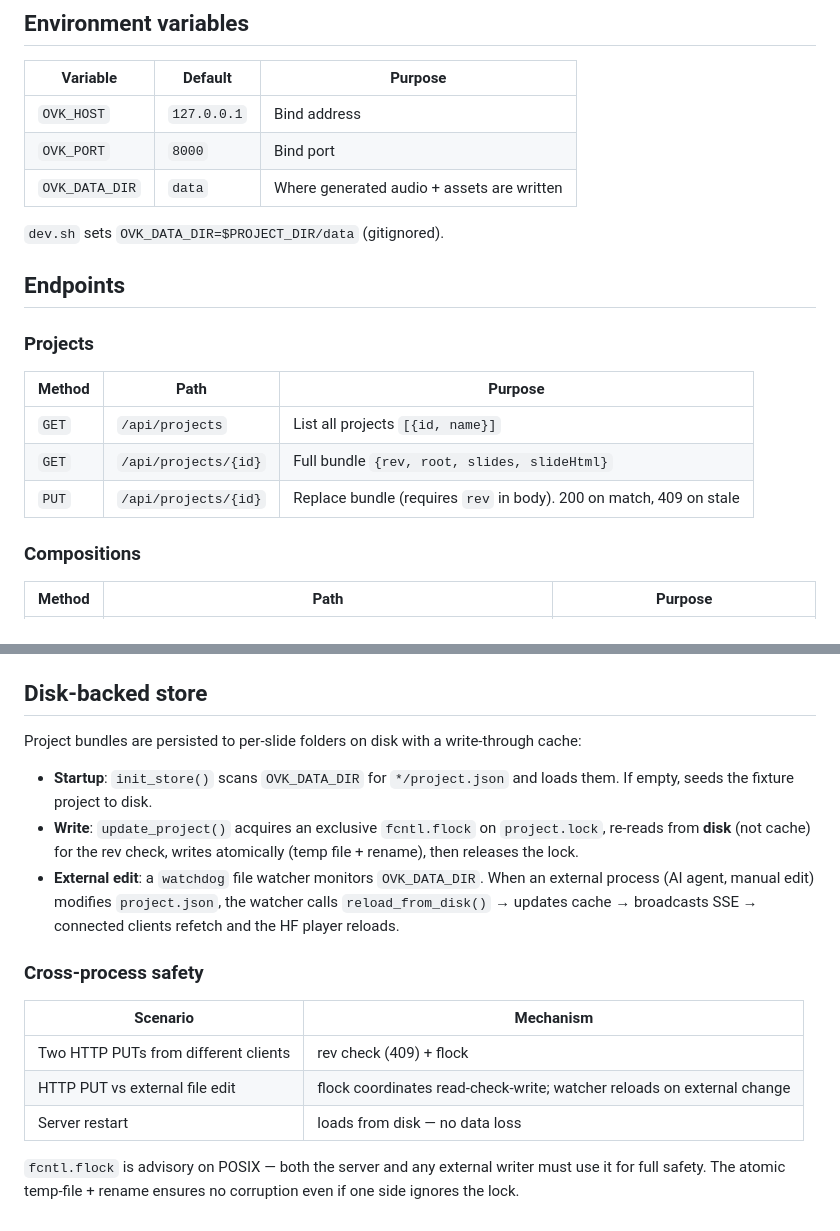
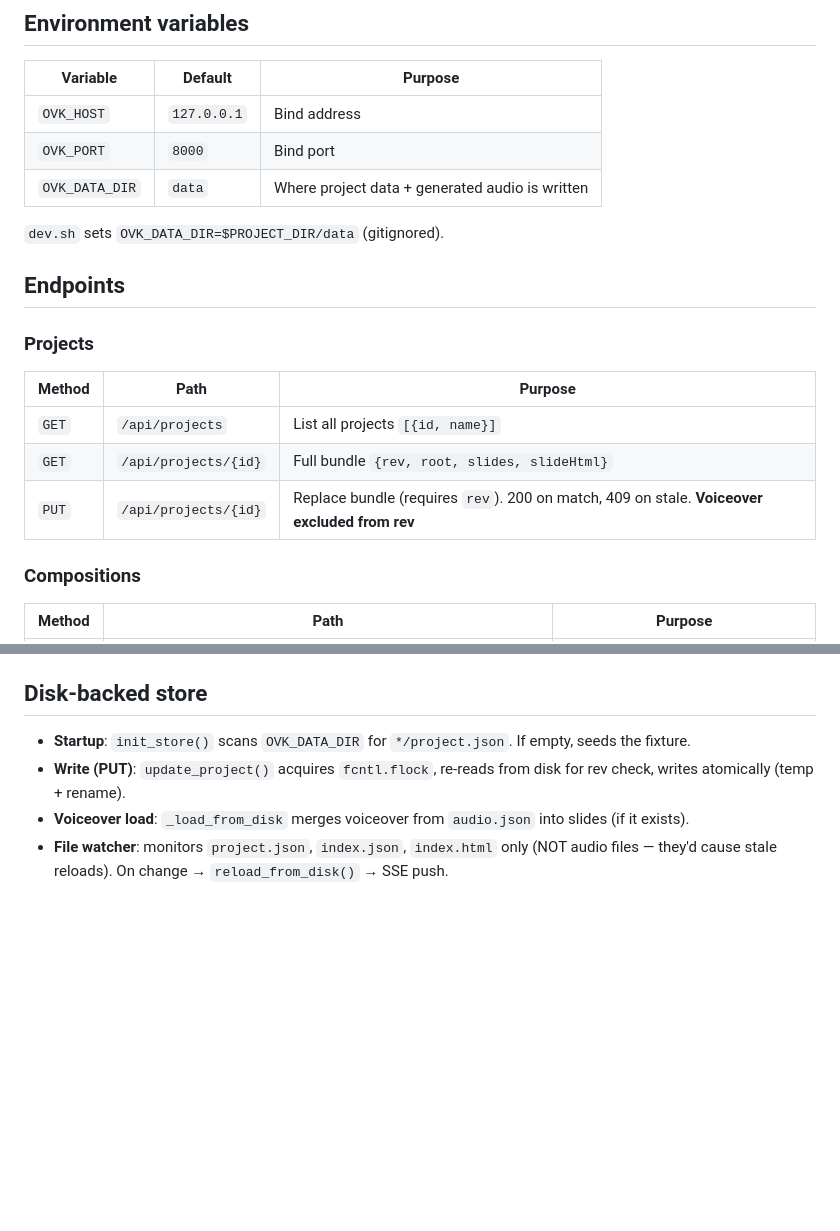
Before and after one commit to quanhua92/openvideokit, a Markdown page: docs/web/api.md, 2 parts joined by grey strips. Drawn GitHub-style; blank space fills up the shorter version.

```diff
--- a/docs/web/api.md
+++ b/docs/web/api.md
@@ -8,7 +8,7 @@ All endpoints are under `/api`, served by the Python FastAPI backend (`src/openv
 |---|---|---|
 | `OVK_HOST` | `127.0.0.1` | Bind address |
 | `OVK_PORT` | `8000` | Bind port |
-| `OVK_DATA_DIR` | `data` | Where generated audio + assets are written |
+| `OVK_DATA_DIR` | `data` | Where project data + generated audio is written |
 
 `dev.sh` sets `OVK_DATA_DIR=$PROJECT_DIR/data` (gitignored).
 
@@ -20,7 +20,7 @@ All endpoints are under `/api`, served by the Python FastAPI backend (`src/openv
 |---|---|---|
 | `GET` | `/api/projects` | List all projects `[{id, name}]` |
 | `GET` | `/api/projects/{id}` | Full bundle `{rev, root, slides, slideHtml}` |
-| `PUT` | `/api/projects/{id}` | Replace bundle (requires `rev` in body). 200 on match, 409 on stale |
+| `PUT` | `/api/projects/{id}` | Replace bundle (requires `rev`). 200 on match, 409 on stale. **Voiceover excluded from rev** |
 
 ### Compositions
 
@@ -94,26 +121,6 @@ Every bundle carries a `rev` — SHA-256 hash of `{root, slides, slideHtml}` (fi
 ## Disk-backed store
 
-Project bundles are persisted to per-slide folders on disk with a write-through
-cache:
-
-- **Startup**: `init_store()` scans `OVK_DATA_DIR` for `*/project.json` and
-  loads them. If empty, seeds the fixture project to disk.
-- **Write**: `update_project()` acquires an exclusive `fcntl.flock` on
-  `project.lock`, re-reads from **disk** (not cache) for the rev check, writes
-  atomically (temp file + rename), then releases the lock.
-- **External edit**: a `watchdog` file watcher monitors `OVK_DATA_DIR`. When
-  an external process (AI agent, manual edit) modifies `project.json`, the
-  watcher calls `reload_from_disk()` → updates cache → broadcasts SSE →
-  connected clients refetch and the HF player reloads.
-
-### Cross-process safety
-
-| Scenario | Mechanism |
-|---|---|
-| Two HTTP PUTs from different clients | rev check (409) + flock |
-| HTTP PUT vs external file edit | flock coordinates read-check-write; watcher reloads on external change |
-| Server restart | loads from disk — no data loss |
-
-`fcntl.flock` is advisory on POSIX — both the server and any external writer
-must use it for full safety. The atomic temp-file + rename ensures no
-corruption even if one side ignores the lock.
+- **Startup**: `init_store()` scans `OVK_DATA_DIR` for `*/project.json`. If empty, seeds the fixture.
+- **Write (PUT)**: `update_project()` acquires `fcntl.flock`, re-reads from disk for rev check, writes atomically (temp + rename).
+- **Voiceover load**: `_load_from_disk` merges voiceover from `audio.json` into slides (if it exists).
+- **File watcher**: monitors `project.json`, `index.json`, `index.html` only (NOT audio files — they'd cause stale reloads). On change → `reload_from_disk()` → SSE push.
```
Also changed, not shown: other parts of docs/web/api.md (+42 -15 lines), AGENTS.md (+16 -0 lines), ovk-web/AGENTS.md (+5 -3 lines).
